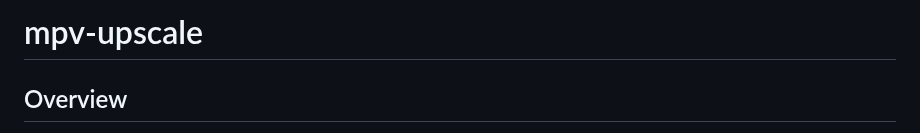
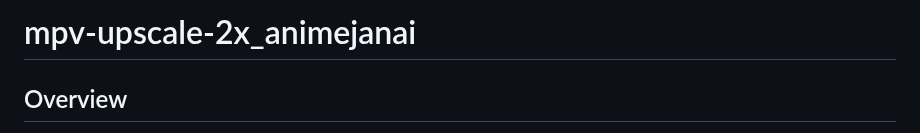
Before and after one commit to the-database/mpv-upscale-2x_animejanai, a Markdown page: README.md, the part around the change. GitHub-like rendering.

```diff
--- a/README.md
+++ b/README.md
@@ -1,4 +1,4 @@
-# mpv-upscale
+# mpv-upscale-2x_animejanai
 
 ## Overview
 This project provides a PowerShell script (Windows only) to set up mpv to run ONNX upscaling models in realtime with TensorRT (NVIDIA only). Originally intented to use the 2x_AnimeJaNai models but any provided ONNX model can be selected during setup.
```
